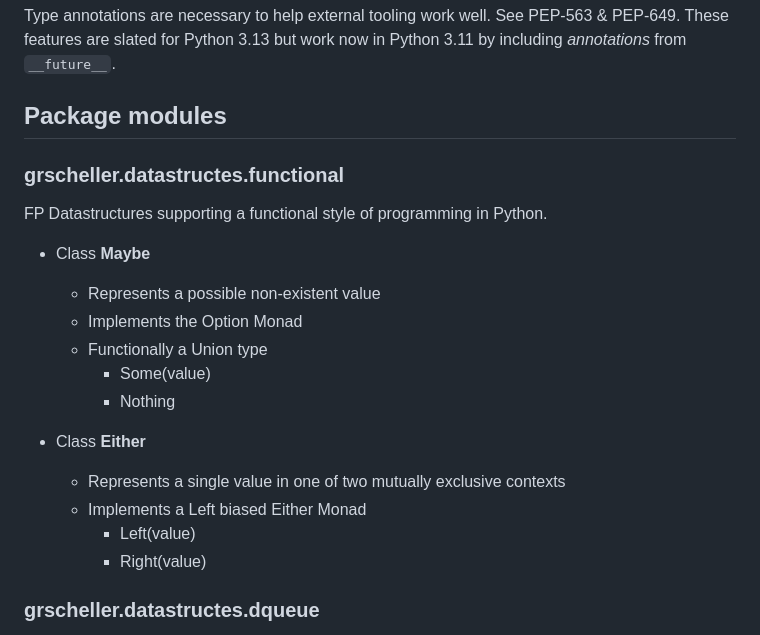
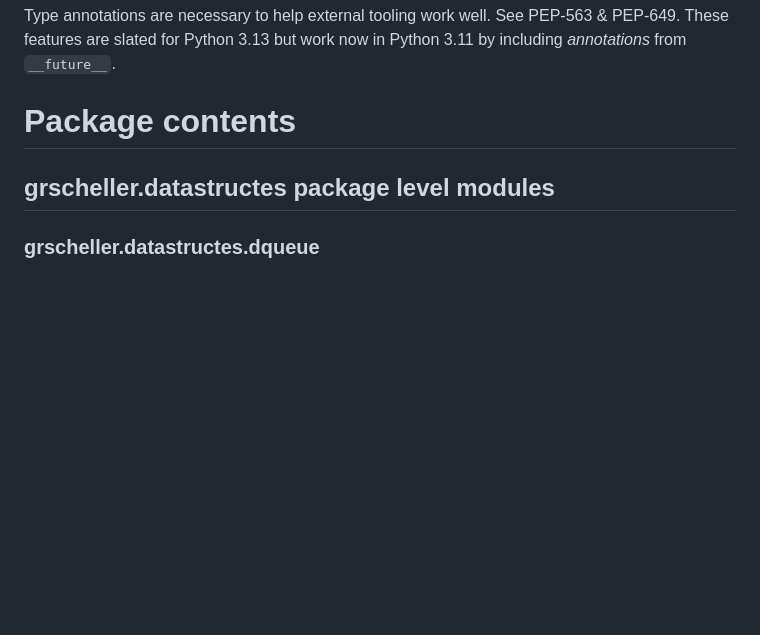
Before and after one commit to grscheller/dtools-datastructures, a Markdown page: README.md, the part around one of its changes. GitHub-like rendering; blank space fills up the shorter version.

```diff
--- a/README.md
+++ b/README.md
@@ -31,24 +31,9 @@ Type annotations are necessary to help external tooling work well. See
 PEP-563 & PEP-649. These features are slated for Python 3.13 but work
 now in Python 3.11 by including *annotations* from `__future__`.
 
-## Package modules
+# Package contents
 
-### grscheller.datastructes.functional
-
-FP Datastructures supporting a functional style of programming in Python.
-
-* Class **Maybe**
-  * Represents a possible non-existent value
-  * Implements the Option Monad
-  * Functionally a Union type
-    * Some(value)
-    * Nothing
-
-* Class **Either**
-  * Represents a single value in one of two mutually exclusive contexts
-  * Implements a Left biased Either Monad
-    * Left(value)
-    * Right(value)
+## grscheller.datastructes package level modules
 
 ### grscheller.datastructes.dqueue
 
```
Also changed, not shown: other parts of README.md (+45 -0 lines), CHANGELOG.md (+10 -1 lines).
